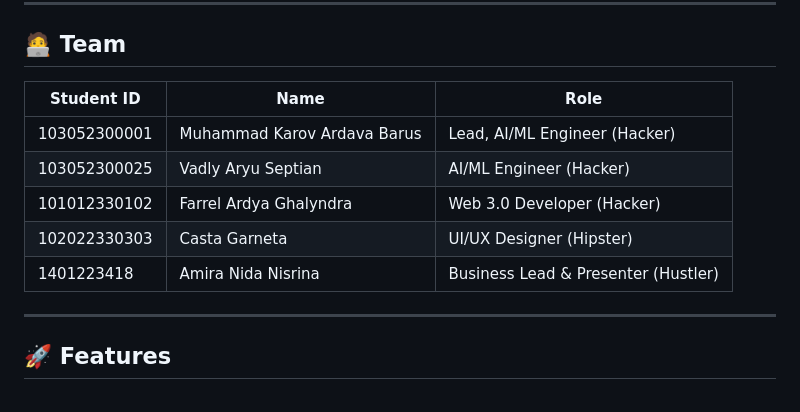
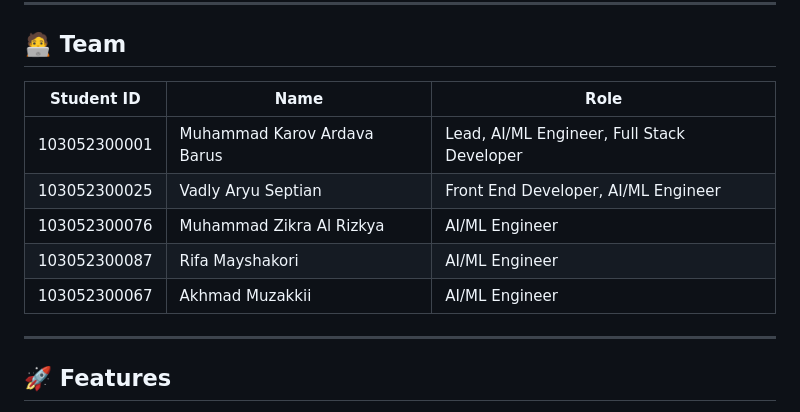
Before and after one commit to Ardavaa/breathelytics, a Markdown page: README.md, the part around the change. Rendered like a GitHub page.

```diff
--- a/README.md
+++ b/README.md
@@ -6,13 +6,13 @@ breathelytics is a decentralized web-based platform that leverages machine learn
 
 ## 🧑‍💻 Team
 
-| **Student ID** | **Name**                    | **Role**                                 |
-| -------------- | --------------------------- | -----------------------------------------|
-| 103052300001   | Muhammad Karov Ardava Barus | Lead, AI/ML Engineer (Hacker)            |
-| 103052300025   | Vadly Aryu Septian          | AI/ML Engineer (Hacker)                  |
-| 101012330102   | Farrel Ardya Ghalyndra      | Web 3.0 Developer (Hacker)               |
-| 102022330303   | Casta Garneta               | UI/UX Designer (Hipster)                 |
-| 1401223418     | Amira Nida Nisrina          | Business Lead & Presenter (Hustler)      |
+| **Student ID** | **Name**                    | **Role**                                   |
+| -------------- | --------------------------- | ------------------------------------------ |
+| 103052300001   | Muhammad Karov Ardava Barus | Lead, AI/ML Engineer, Full Stack Developer |
+| 103052300025   | Vadly Aryu Septian          | Front End Developer, AI/ML Engineer        |
+| 103052300076   | Muhammad Zikra Al Rizkya    | AI/ML Engineer                             |
+| 103052300087   | Rifa Mayshakori             | AI/ML Engineer                             |
+| 103052300067   | Akhmad Muzakkii             | AI/ML Engineer                             |
 
 ---
 
```
